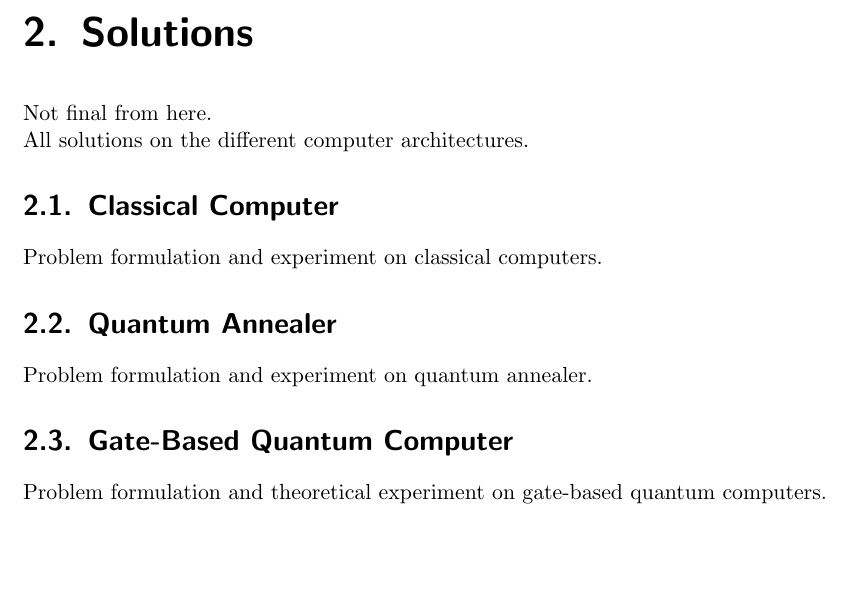
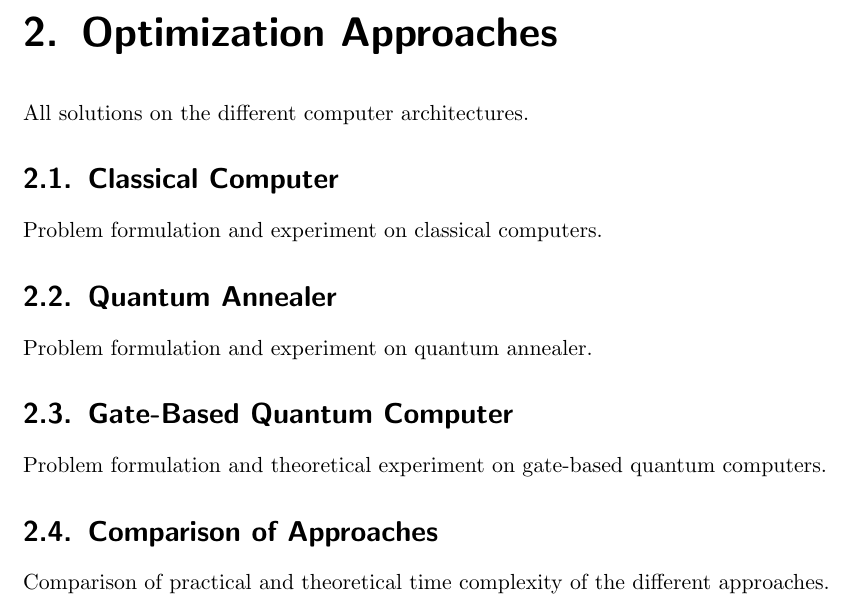
Before and after one commit to cloudsftp/BachelorThesis, a LaTeX document (Paper/main.tex, which reads Paper/Section/Optimization/Comparison/comparison.tex, Paper/Section/Optimization/approaches.tex): part of page 5 of 8, cut at the place of the change, the shorter picture padded with empty space. Compiled offline with pdfLaTeX.

Commit message:
structure | add comparison of approaches

```diff
--- /dev/null
+++ b/Paper/Section/Optimization/Comparison/comparison.tex
@@ -0,0 +1,4 @@
+\section{Comparison of Approaches}
+
+Comparison of practical and theoretical time complexity
+of the different approaches.
--- a/Paper/Section/Optimization/approaches.tex
+++ b/Paper/Section/Optimization/approaches.tex
@@ -1,9 +1,8 @@
-\chapter{Solutions}
-
-Not final from here.
+\chapter{Optimization Approaches}
 
 All solutions on the different computer architectures.
 
 \input{Section/Optimization/classical}
 \input{Section/Optimization/qannealing}
 \input{Section/Optimization/qgate}
+\input{Section/Optimization/Comparison/comparison}
```
